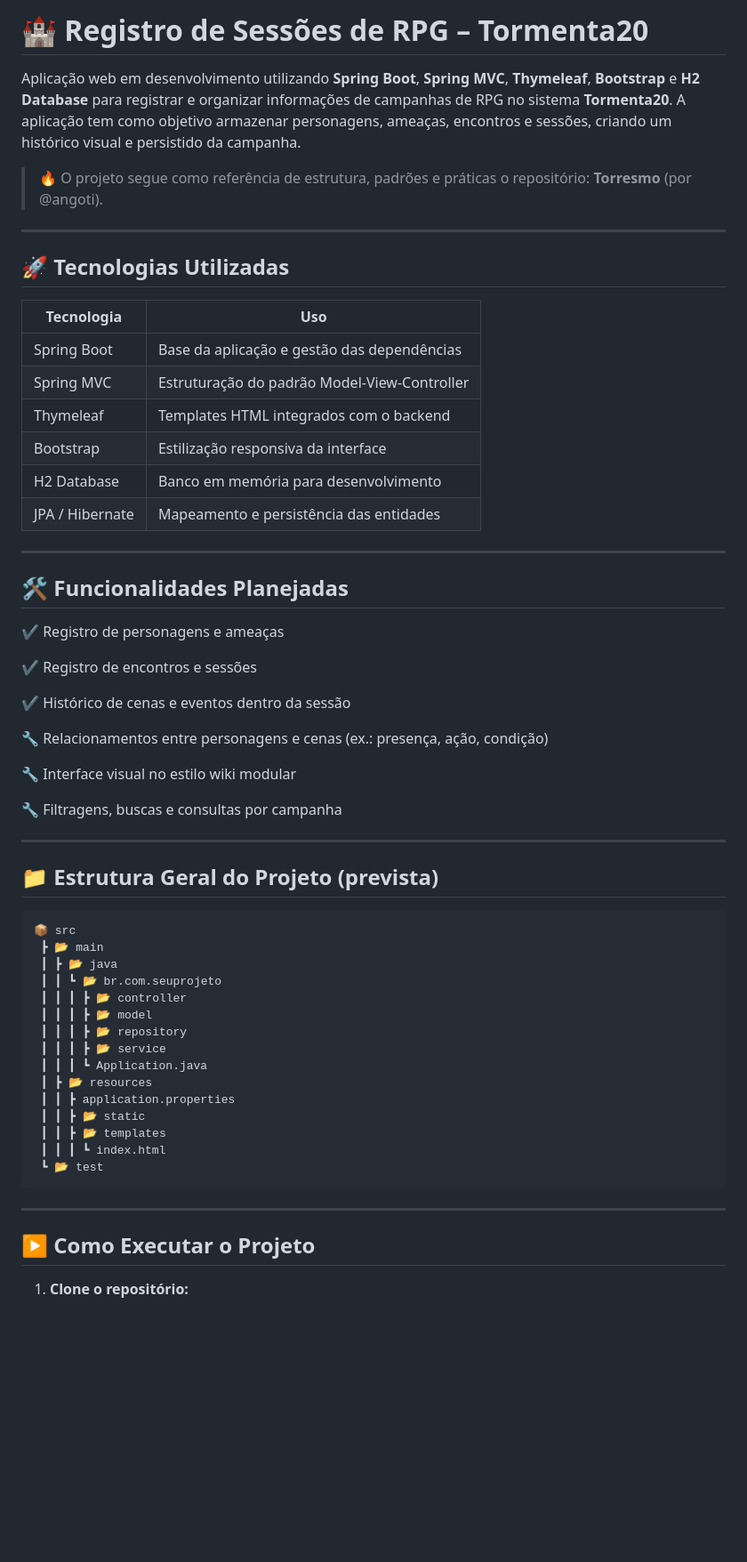
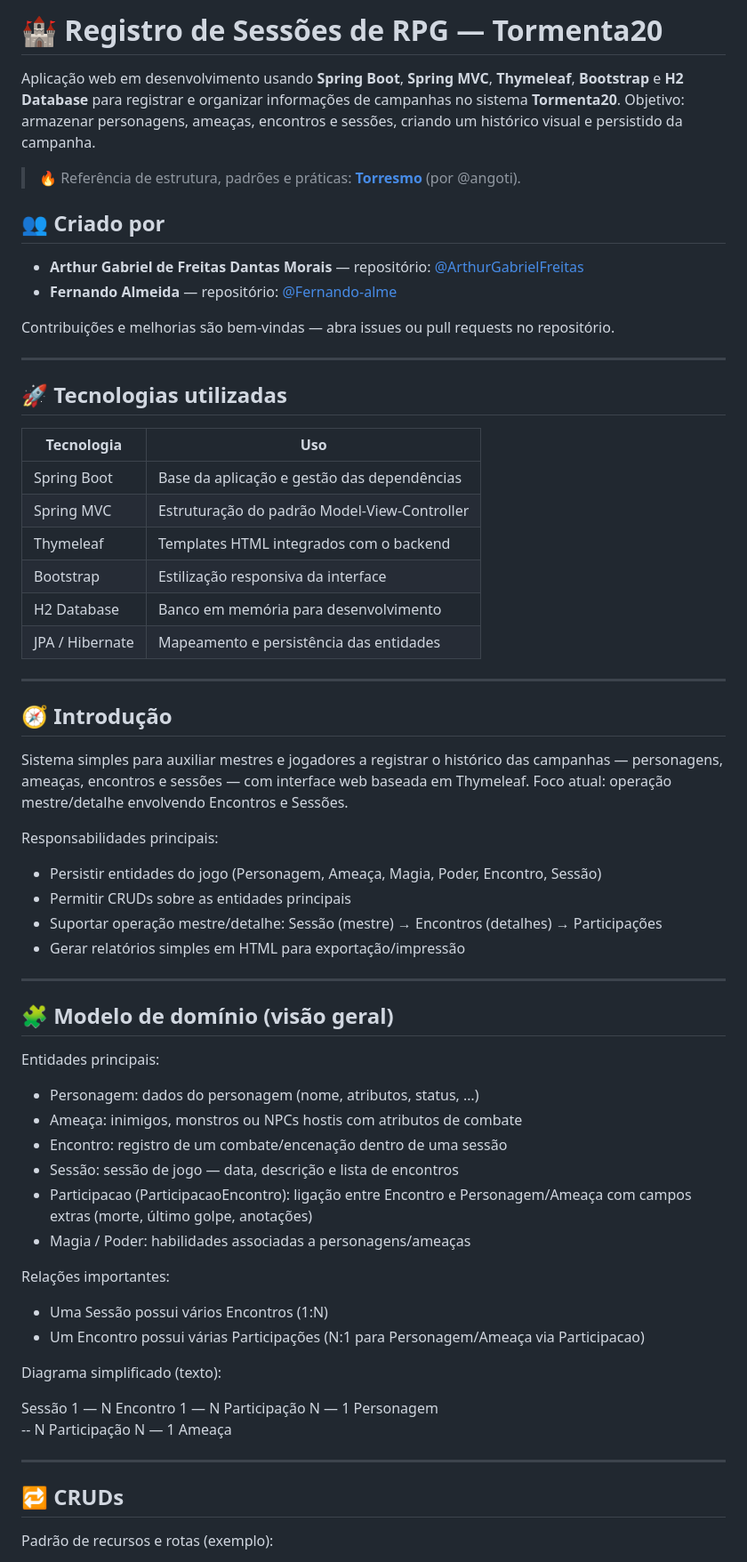
Before and after one commit to ArthurGabrielFreitas/Projeto-Web-MVC-diario-RPG, a Markdown page: README.md, the part around one of its changes. Shown at 89% size. GitHub-like rendering; blank space fills up the shorter version.

Commit message:
Atualização do README

````diff
--- a/README.md
+++ b/README.md
@@ -1,12 +1,19 @@
-# 🏰 Registro de Sessões de RPG – Tormenta20
+# 🏰 Registro de Sessões de RPG — Tormenta20
 
-Aplicação web em desenvolvimento utilizando **Spring Boot**, **Spring MVC**, **Thymeleaf**, **Bootstrap** e **H2 Database** para registrar e organizar informações de campanhas de RPG no sistema **Tormenta20**. A aplicação tem como objetivo armazenar personagens, ameaças, encontros e sessões, criando um histórico visual e persistido da campanha.
+Aplicação web em desenvolvimento usando **Spring Boot**, **Spring MVC**, **Thymeleaf**, **Bootstrap** e **H2 Database** para registrar e organizar informações de campanhas no sistema **Tormenta20**. Objetivo: armazenar personagens, ameaças, encontros e sessões, criando um histórico visual e persistido da campanha.
 
-> 🔥 O projeto segue como referência de estrutura, padrões e práticas o repositório: **Torresmo** (por @angoti).
+> 🔥 Referência de estrutura, padrões e práticas: [**Torresmo**](https://github.com/angoti/torresmo) (por @angoti).
+
+## 👥 Criado por
+
+- **Arthur Gabriel de Freitas Dantas Morais** — repositório: [@ArthurGabrielFreitas](https://github.com/ArthurGabrielFreitas)
+- **Fernando Almeida** — repositório: [@Fernando-alme](https://github.com/Fernando-alme)
+
+Contribuições e melhorias são bem‑vindas — abra issues ou pull requests no repositório.
 
 ---
 
-## 🚀 Tecnologias Utilizadas
+## 🚀 Tecnologias utilizadas
 
 | Tecnologia      | Uso                                          |
 | --------------- | -------------------------------------------- |
@@ -19,45 +26,40 @@ Aplicação web em desenvolvimento utilizando **Spring Boot**, **Spring MVC**, *
 
 ---
 
-## 🛠️ Funcionalidades Planejadas
+## 🧭 Introdução
 
-✔ Registro de personagens e ameaças
+Sistema simples para auxiliar mestres e jogadores a registrar o histórico das campanhas — personagens, ameaças, encontros e sessões — com interface web baseada em Thymeleaf. Foco atual: operação mestre/detalhe envolvendo Encontros e Sessões.
 
-✔ Registro de encontros e sessões
-
-✔ Histórico de cenas e eventos dentro da sessão
-
-🔧 Relacionamentos entre personagens e cenas (ex.: presença, ação, condição)
-
-🔧 Interface visual no estilo wiki modular
-
-🔧 Filtragens, buscas e consultas por campanha
+Responsabilidades principais:
+- Persistir entidades do jogo (Personagem, Ameaça, Magia, Poder, Encontro, Sessão)
+- Permitir CRUDs sobre as entidades principais
+- Suportar operação mestre/detalhe: Sessão (mestre) → Encontros (detalhes) → Participações
+- Gerar relatórios simples em HTML para exportação/impressão
 
 ---
 
-## 📁 Estrutura Geral do Projeto (prevista)
+## 🧩 Modelo de domínio (visão geral)
 
-```
-📦 src
- ┣ 📂 main
- ┃ ┣ 📂 java
- ┃ ┃ ┗ 📂 br.com.seuprojeto
- ┃ ┃ ┃ ┣ 📂 controller
- ┃ ┃ ┃ ┣ 📂 model
- ┃ ┃ ┃ ┣ 📂 repository
- ┃ ┃ ┃ ┣ 📂 service
- ┃ ┃ ┃ ┗ Application.java
- ┃ ┣ 📂 resources
- ┃ ┃ ┣ application.properties
- ┃ ┃ ┣ 📂 static
- ┃ ┃ ┣ 📂 templates
- ┃ ┃ ┃ ┗ index.html
- ┗ 📂 test
-```
+Entidades principais:
+- Personagem: dados do personagem (nome, atributos, status, …)
+- Ameaça: inimigos, monstros ou NPCs hostis com atributos de combate
+- Encontro: registro de um combate/encenação dentro de uma sessão
+- Sessão: sessão de jogo — data, descrição e lista de encontros
+- Participacao (ParticipacaoEncontro): ligação entre Encontro e Personagem/Ameaça com campos extras (morte, último golpe, anotações)
+- Magia / Poder: habilidades associadas a personagens/ameaças
+
+Relações importantes:
+- Uma Sessão possui vários Encontros (1:N)
+- Um Encontro possui várias Participações (N:1 para Personagem/Ameaça via Participacao)
+
+Diagrama simplificado (texto):
+
+Sessão 1 — N Encontro 1 — N Participação N — 1 Personagem
+\-- N Participação N — 1 Ameaça
 
 ---
 
-## ▶️ Como Executar o Projeto
+## 🔁 CRUDs
 
-1. **Clone o repositório:**
+Padrão de recursos e rotas (exemplo):
 
````
Also changed, not shown: other parts of README.md (+120 -61 lines).
